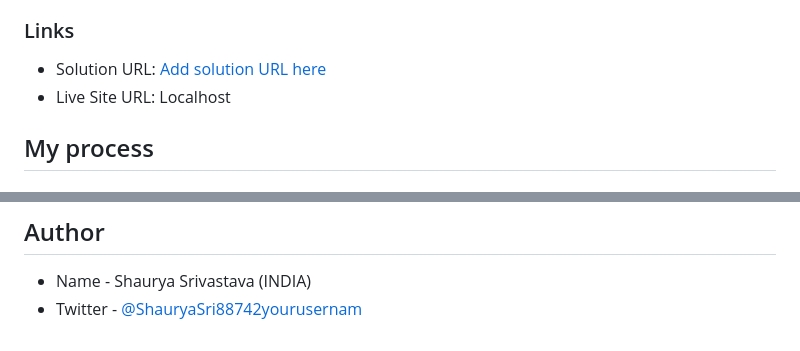
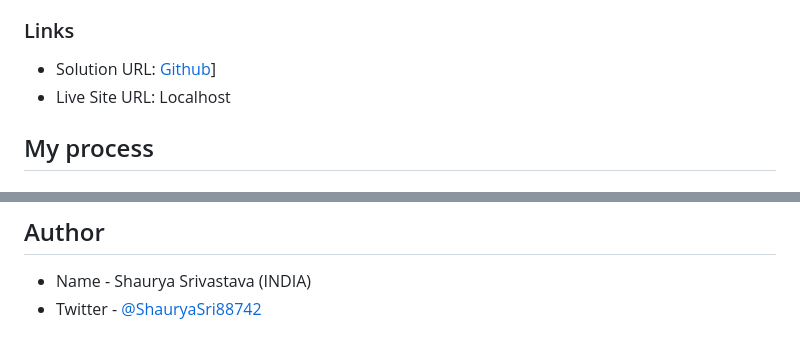
Before and after one commit to Thunderer9506/Rock-Paper-Scissor.github.io, a Markdown page: README.md, 2 parts joined by grey strips. GitHub-like rendering.

Commit message:
Update README.md
ReadMe File

```diff
--- a/README.md
+++ b/README.md
@@ -59,7 +59,7 @@ If the player wins, they gain 1 point. If the computer wins, the player loses on
 
 ### Links
 
-- Solution URL: [Add solution URL here](https://your-solution-url.com)
+- Solution URL: [Github](https://github.com/Thunderer9506/Rock-Paper-Scissor)]
 - Live Site URL: Localhost
 
 ## My process
@@ -101,4 +101,4 @@ Feel free to use any workflow that you feel comfortable with. Below is a suggest
 ## Author
 
 - Name - Shaurya Srivastava (INDIA)
-- Twitter - [@ShauryaSri88742yourusernam](https://www.twitter.com/yourusername)
+- Twitter - [@ShauryaSri88742](https://twitter.com/ShauryaSri88742)
```
